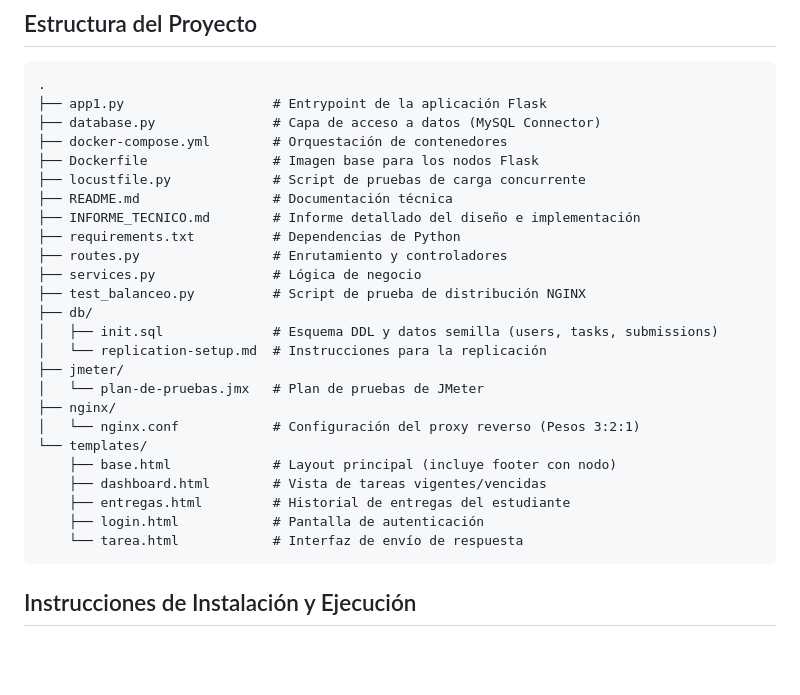
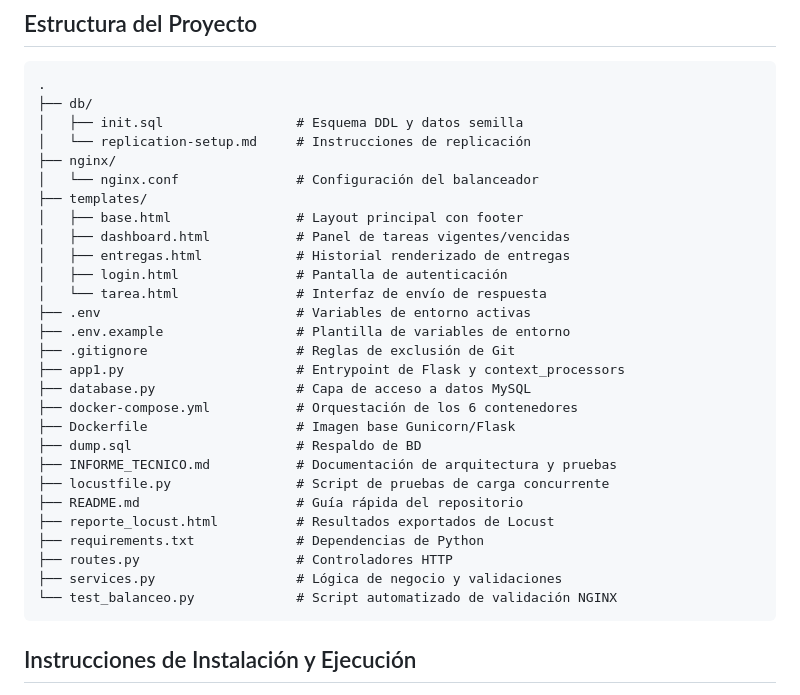
Before and after one commit to IsaacMorocho/Aplicaciones-Distribuidas-Proyecto-Final, a Markdown page: README.md, the part around the change. Drawn GitHub-style; blank space fills up the shorter version.

Commit message:
docs: Actualizar estructura de directorios en README

````diff
--- a/README.md
+++ b/README.md
@@ -34,30 +34,33 @@ graph TD
 
 ```text
 .
-├── app1.py                   # Entrypoint de la aplicación Flask
-├── database.py               # Capa de acceso a datos (MySQL Connector)
-├── docker-compose.yml        # Orquestación de contenedores
-├── Dockerfile                # Imagen base para los nodos Flask
-├── locustfile.py             # Script de pruebas de carga concurrente
-├── README.md                 # Documentación técnica
-├── INFORME_TECNICO.md        # Informe detallado del diseño e implementación
-├── requirements.txt          # Dependencias de Python
-├── routes.py                 # Enrutamiento y controladores
-├── services.py               # Lógica de negocio
-├── test_balanceo.py          # Script de prueba de distribución NGINX
 ├── db/
-│   ├── init.sql              # Esquema DDL y datos semilla (users, tasks, submissions)
-│   └── replication-setup.md  # Instrucciones para la replicación
-├── jmeter/
-│   └── plan-de-pruebas.jmx   # Plan de pruebas de JMeter
+│   ├── init.sql                 # Esquema DDL y datos semilla
+│   └── replication-setup.md     # Instrucciones de replicación
 ├── nginx/
-│   └── nginx.conf            # Configuración del proxy reverso (Pesos 3:2:1)
-└── templates/
-    ├── base.html             # Layout principal (incluye footer con nodo)
-    ├── dashboard.html        # Vista de tareas vigentes/vencidas
-    ├── entregas.html         # Historial de entregas del estudiante
-    ├── login.html            # Pantalla de autenticación
-    └── tarea.html            # Interfaz de envío de respuesta
+│   └── nginx.conf               # Configuración del balanceador
+├── templates/
+│   ├── base.html                # Layout principal con footer
+│   ├── dashboard.html           # Panel de tareas vigentes/vencidas
+│   ├── entregas.html            # Historial renderizado de entregas
+│   ├── login.html               # Pantalla de autenticación
+│   └── tarea.html               # Interfaz de envío de respuesta
+├── .env                         # Variables de entorno activas
+├── .env.example                 # Plantilla de variables de entorno
+├── .gitignore                   # Reglas de exclusión de Git
+├── app1.py                      # Entrypoint de Flask y context_processors
+├── database.py                  # Capa de acceso a datos MySQL
+├── docker-compose.yml           # Orquestación de los 6 contenedores
+├── Dockerfile                   # Imagen base Gunicorn/Flask
+├── dump.sql                     # Respaldo de BD
+├── INFORME_TECNICO.md           # Documentación de arquitectura y pruebas
+├── locustfile.py                # Script de pruebas de carga concurrente
+├── README.md                    # Guía rápida del repositorio
+├── reporte_locust.html          # Resultados exportados de Locust
+├── requirements.txt             # Dependencias de Python
+├── routes.py                    # Controladores HTTP
+├── services.py                  # Lógica de negocio y validaciones
+└── test_balanceo.py             # Script automatizado de validación NGINX
 ```
 
 ## Instrucciones de Instalación y Ejecución
````
Also changed, not shown: INFORME_TECNICO.md (+1 -1 lines).
